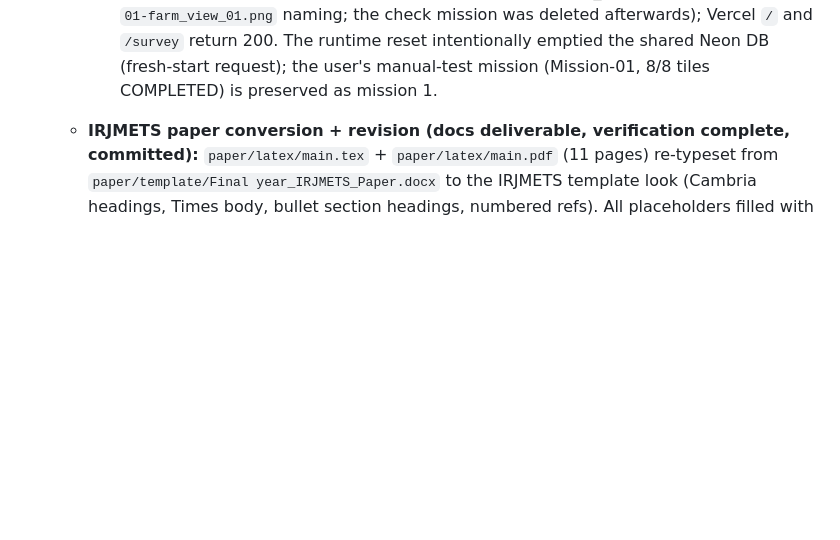
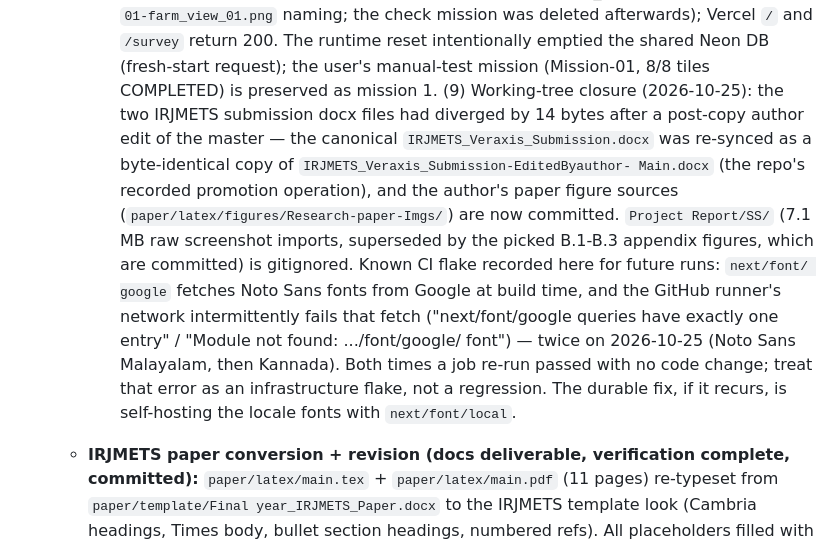
Before and after one commit to Maheshh-S/autonomous-coconut-harvester, a Markdown page: CURRENT.md, the part around the change. GitHub-like rendering; blank space fills up the shorter version.

Commit message:
Docs: CURRENT.md V5.2 (9) — working-tree closure, docx re-sync note, CI font-fetch flake record

```diff
--- a/CURRENT.md
+++ b/CURRENT.md
@@ -97,6 +97,22 @@
     Vercel `/` and `/survey` return 200. The runtime reset intentionally
     emptied the shared Neon DB (fresh-start request); the user's manual-test
     mission (Mission-01, 8/8 tiles COMPLETED) is preserved as mission 1.
+    (9) Working-tree closure (2026-10-25): the two IRJMETS submission docx
+    files had diverged by 14 bytes after a post-copy author edit of the
+    master — the canonical `IRJMETS_Veraxis_Submission.docx` was re-synced as
+    a byte-identical copy of `IRJMETS_Veraxis_Submission-EditedByauthor-
+    Main.docx` (the repo's recorded promotion operation), and the author's
+    paper figure sources (`paper/latex/figures/Research-paper-Imgs/`) are now
+    committed. `Project Report/SS/` (7.1 MB raw screenshot imports, superseded
+    by the picked B.1-B.3 appendix figures, which are committed) is
+    gitignored. Known CI flake recorded here for future runs: `next/font/
+    google` fetches Noto Sans fonts from Google at build time, and the GitHub
+    runner's network intermittently fails that fetch ("next/font/google
+    queries have exactly one entry" / "Module not found: .../font/google/
+    font") — twice on 2026-10-25 (Noto Sans Malayalam, then Kannada). Both
+    times a job re-run passed with no code change; treat that error as an
+    infrastructure flake, not a regression. The durable fix, if it recurs,
+    is self-hosting the locale fonts with `next/font/local`.
   - **IRJMETS paper conversion + revision (docs deliverable, verification complete, committed):**
     `paper/latex/main.tex` + `paper/latex/main.pdf` (11 pages) re-typeset from
     `paper/template/Final year_IRJMETS_Paper.docx` to the IRJMETS template look (Cambria headings,
```
